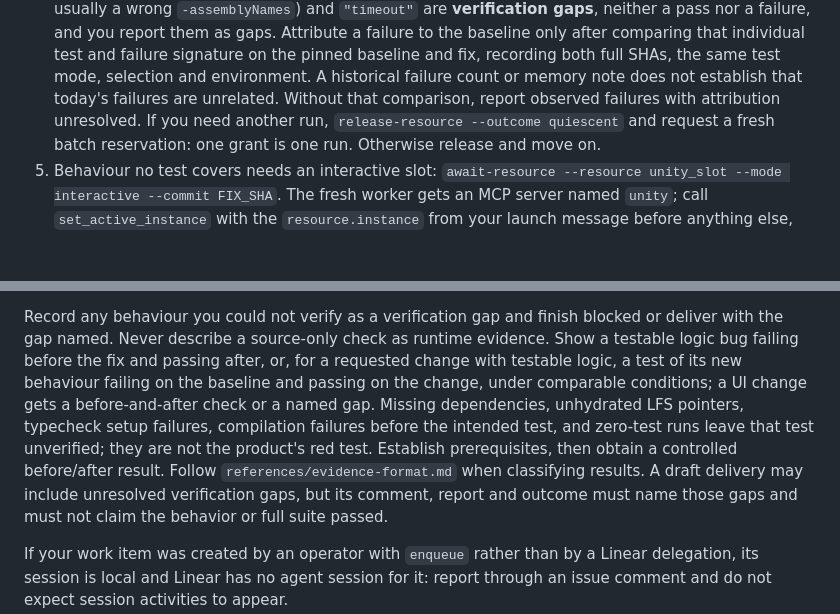
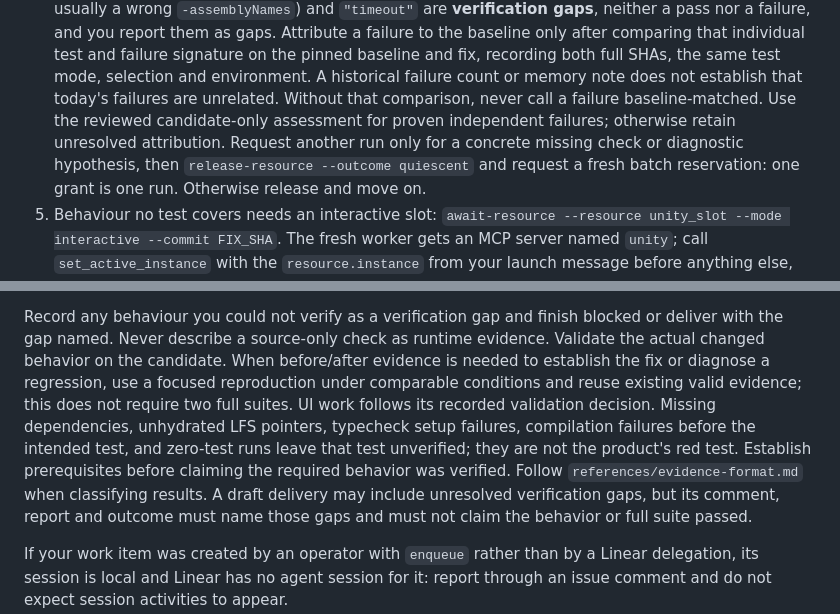
Before and after one commit to Kuaiwa-Network/farm-linear-agent, a Markdown page: skills/fix/SKILL.md, 2 parts joined by grey strips. Rendered like a GitHub page; blank space fills up the shorter version.

Commit message:
Align legacy fix guidance with on-demand comparison

```diff
--- a/skills/fix/SKILL.md
+++ b/skills/fix/SKILL.md
@@ -268,7 +268,9 @@ Run each check in the repository's own stage. Cheapest sufficient check first, a
    Attribute a failure to the baseline only after comparing that individual test and failure signature
    on the pinned baseline and fix, recording both full SHAs, the same test mode, selection and environment.
    A historical failure count or memory note does not establish that today's failures are unrelated.
-   Without that comparison, report observed failures with attribution unresolved. If you need another run, `release-resource --outcome
+   Without that comparison, never call a failure baseline-matched. Use the reviewed candidate-only
+   assessment for proven independent failures; otherwise retain unresolved attribution. Request another
+   run only for a concrete missing check or diagnostic hypothesis, then `release-resource --outcome
    quiescent` and request a fresh batch reservation: one grant is one run. Otherwise release and move on.
 5. Behaviour no test covers needs an interactive slot: `await-resource --resource unity_slot --mode
    interactive --commit FIX_SHA`. The fresh worker gets an MCP server named `unity`; call `set_active_instance` with the
@@ -309,13 +311,14 @@ outside, before you are started. You never edit the slot folder either, and no s
 build — slots budget an import-only `Library/` and a player build triples it.
 
 Record any behaviour you could not verify as a verification gap and finish blocked or deliver with the gap
-named. Never describe a source-only check as runtime evidence. Show a testable logic bug failing before the
-fix and passing after, or, for a requested change with testable logic, a test of its new behaviour failing
-on the baseline and passing on the change, under comparable conditions; a UI change gets a
-before-and-after check or a named gap. Missing dependencies, unhydrated LFS pointers, typecheck setup
+named. Never describe a source-only check as runtime evidence. Validate the actual changed behavior on
+the candidate. When before/after evidence is needed to establish the fix or diagnose a regression, use
+a focused reproduction under comparable conditions and reuse existing valid evidence; this does not
+require two full suites. UI work follows its recorded validation decision. Missing dependencies,
+unhydrated LFS pointers, typecheck setup
 failures, compilation failures before the intended test, and zero-test runs leave that
-test unverified; they are not the product's red test. Establish prerequisites, then obtain a controlled
-before/after result. Follow `references/evidence-format.md` when classifying results. A draft delivery
+test unverified; they are not the product's red test. Establish prerequisites before claiming the
+required behavior was verified. Follow `references/evidence-format.md` when classifying results. A draft delivery
 may include unresolved verification gaps, but its comment, report and outcome must name those gaps and
 must not claim the behavior or full suite passed.
 
```
